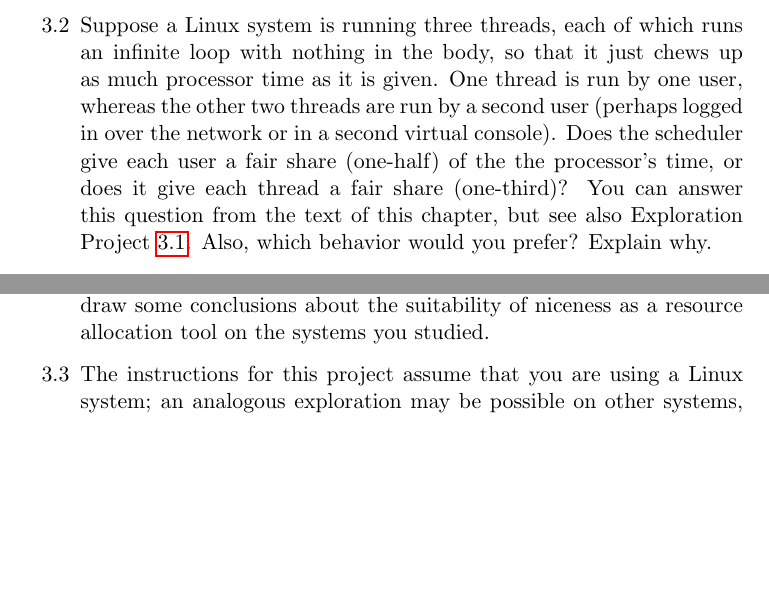
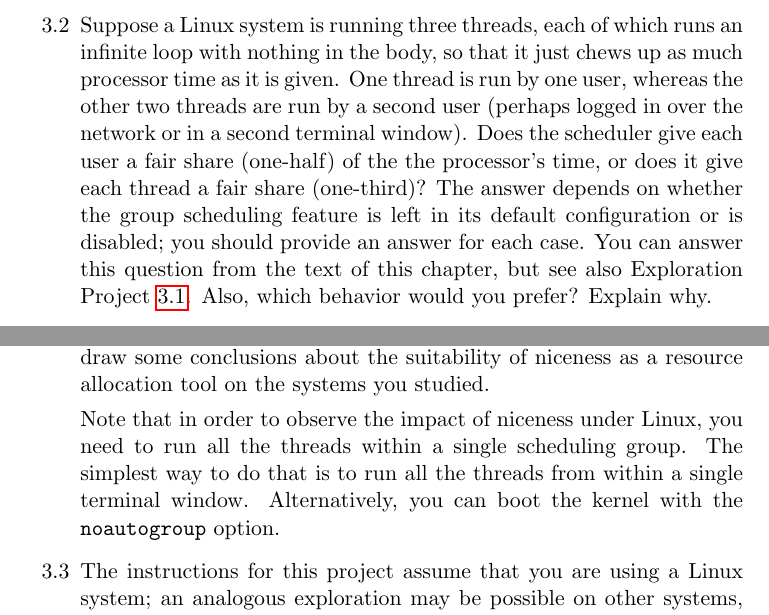
Before and after one commit to Max-Hailperin/Operating-Systems-and-Middleware--Supporting-Controlled-Interaction, a LaTeX thesis (os-book.tex, which reads scheduling.tex): two parts of pages 101 and 105 of 400, joined at a grey line, cut so that both start at the same text, the shorter picture padded with empty space. Compiled offline with pdfLaTeX.

Commit message:
fixes #9 and increases version number
Exercise and exploration projects updated to reflect group scheduling.

```diff
--- a/os-book.tex
+++ b/os-book.tex
@@ -56,7 +56,7 @@
 \title{Operating Systems and Middleware:\\Supporting Controlled Interaction}
 \author{Max Hailperin\\Gustavus Adolphus College}
 %% For version numbering convention, see https://gustavus.edu/+max/os-book/version-numbering.html
-\date{Revised Edition 1.1.1\\\today}
+\date{Revised Edition 1.1.2\\\today}
 \makeindex
 \begin{document}
 \bibliographystyle{plain}
--- a/scheduling.tex
+++ b/scheduling.tex
@@ -1766,9 +1766,12 @@ Suppose a Linux system is running three threads, each of which runs an
 infinite loop with nothing in the body, so that it just chews up as
 much processor time as it is given.  One thread is run by one user,
 whereas the other two threads are run by a second user (perhaps logged
-in over the network or in a second virtual console).  Does the
+in over the network or in a second terminal window).  Does the
 scheduler give each user a fair share (one-half) of the the
 processor's time, or does it give each thread a fair share (one-third)?
+The answer depends on whether the group scheduling feature is
+left in its default configuration or is disabled; you should
+provide an answer for each case.
 You can answer this question from the text of this chapter, but see
 also Exploration Project~\ref{linux-sharing-project}.
 Also, which behavior would you prefer?  Explain why.
@@ -1912,6 +1915,11 @@ software system context in which you did it, carefully enough that
 someone could replicate your results.  Try to draw some conclusions
 about the suitability of niceness as a resource allocation tool on the
 systems you studied.
+
+Note that in order to observe the impact of niceness under Linux, you need
+to run all the threads within a single scheduling group.  The simplest
+way to do that is to run all the threads from within a single terminal
+window.  Alternatively, you can boot the kernel with the \texttt{noautogroup} option.
 \item\label{threads-FIFO-project}
 The instructions for this project assume that you are using a Linux system; an
 analogous exploration may be possible on other systems, but the specific commands
```
Also changed, not shown: scheduling.tex (4 more changed lines).
